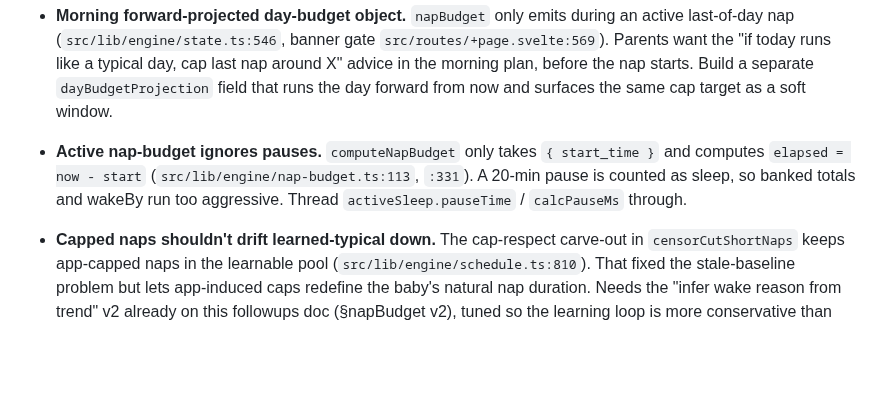
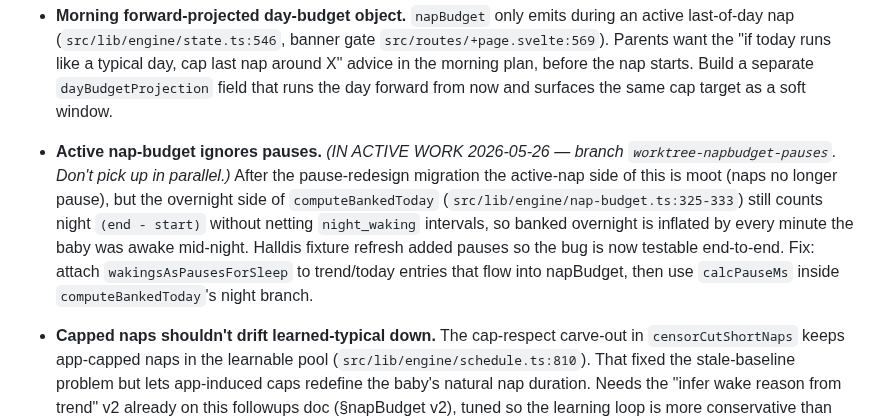
Before and after one commit to odinho/miniapps, a Markdown page: babysovelogg/docs/followups.md, the part around the change. Rendered like a GitHub page; blank space fills up the shorter version.

Commit message:
docs(followups): mark active-nap-pauses fix as in-progress
Lock the followup so parallel sessions don't pick it up. The fix
itself lands on branch worktree-napbudget-pauses.

Co-Authored-By: Claude Opus 4.7 (1M context) <noreply@anthropic.com>

```diff
--- a/babysovelogg/docs/followups.md
+++ b/babysovelogg/docs/followups.md
@@ -428,11 +428,17 @@ deliberately deferred:
   `dayBudgetProjection` field that runs the day forward from now and
   surfaces the same cap target as a soft window.
 
-- **Active nap-budget ignores pauses.** `computeNapBudget` only takes
-  `{ start_time }` and computes `elapsed = now - start`
-  (`src/lib/engine/nap-budget.ts:113`, `:331`). A 20-min pause is
-  counted as sleep, so banked totals and wakeBy run too aggressive.
-  Thread `activeSleep.pauseTime` / `calcPauseMs` through.
+- **Active nap-budget ignores pauses.** _(IN ACTIVE WORK 2026-05-26 —
+  branch `worktree-napbudget-pauses`. Don't pick up in parallel.)_
+  After the pause-redesign migration the active-nap side of this is
+  moot (naps no longer pause), but the overnight side of
+  `computeBankedToday` (`src/lib/engine/nap-budget.ts:325-333`) still
+  counts night `(end - start)` without netting `night_waking`
+  intervals, so banked overnight is inflated by every minute the baby
+  was awake mid-night. Halldis fixture refresh added pauses so the
+  bug is now testable end-to-end. Fix: attach `wakingsAsPausesForSleep`
+  to trend/today entries that flow into napBudget, then use
+  `calcPauseMs` inside `computeBankedToday`'s night branch.
 
 - **Capped naps shouldn't drift learned-typical down.** The cap-respect
   carve-out in `censorCutShortNaps` keeps app-capped naps in the
```
